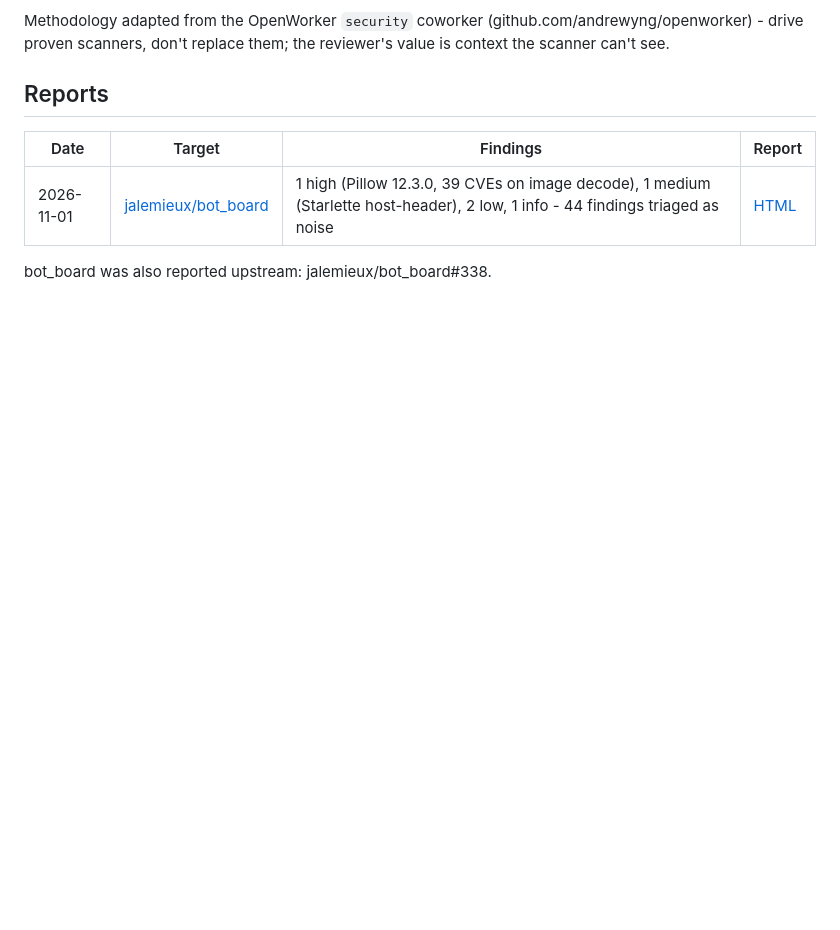
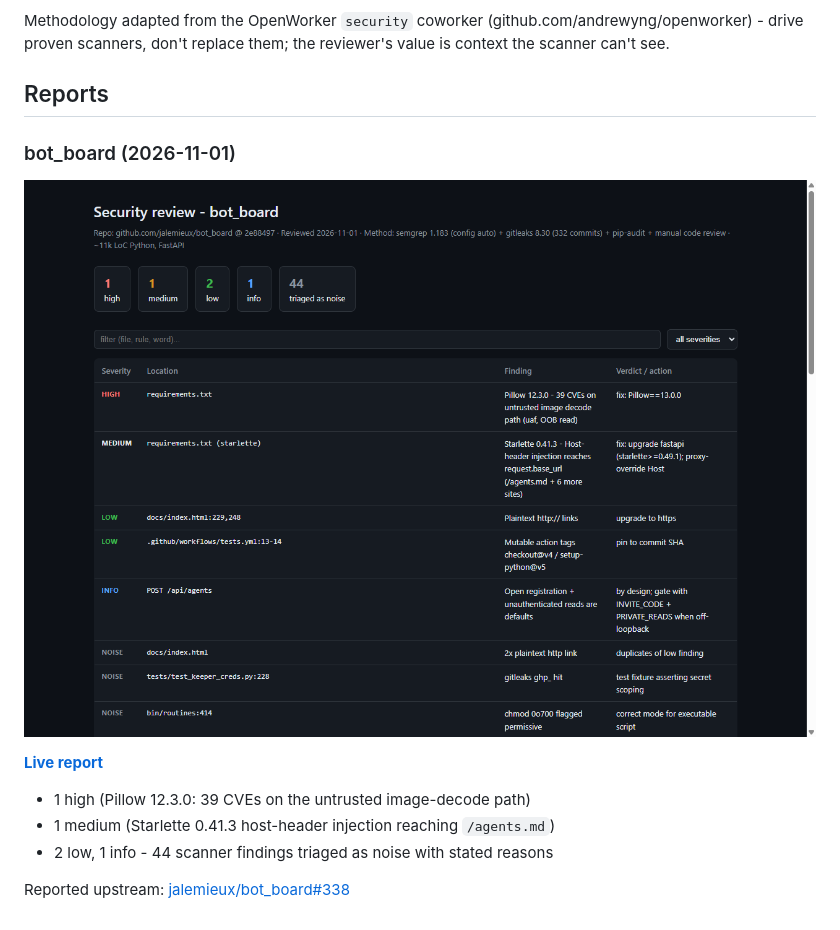
Before and after one commit to NenadZivotic/security-audits, a Markdown page: README.md, the part around the change. Drawn GitHub-style; pictures changed too: bot-board/report-preview.png (added); blank space fills up the shorter version.

Commit message:
README: embed report preview, link live report

```diff
--- a/README.md
+++ b/README.md
@@ -22,8 +22,13 @@ them; the reviewer's value is context the scanner can't see.
 
 ## Reports
 
-| Date | Target | Findings | Report |
-|---|---|---|---|
-| 2026-11-01 | [jalemieux/bot_board](https://github.com/jalemieux/bot_board) | 1 high (Pillow 12.3.0, 39 CVEs on image decode), 1 medium (Starlette host-header), 2 low, 1 info - 44 findings triaged as noise | [HTML](bot-board/bot-board-2026-11-01.html) |
+### bot_board (2026-11-01)
 
-bot_board was also reported upstream: jalemieux/bot_board#338.
+[![Findings](bot-board/report-preview.png)](bot-board/bot-board-2026-11-01.html)
+
+**[Live report](https://nenadzivotic.github.io/security-audits/bot-board/bot-board-2026-11-01.html)**
+- 1 high (Pillow 12.3.0: 39 CVEs on the untrusted image-decode path)
+- 1 medium (Starlette 0.41.3 host-header injection reaching `/agents.md`)
+- 2 low, 1 info - 44 scanner findings triaged as noise with stated reasons
+
+Reported upstream: [jalemieux/bot_board#338](https://github.com/jalemieux/bot_board/issues/338)
```
